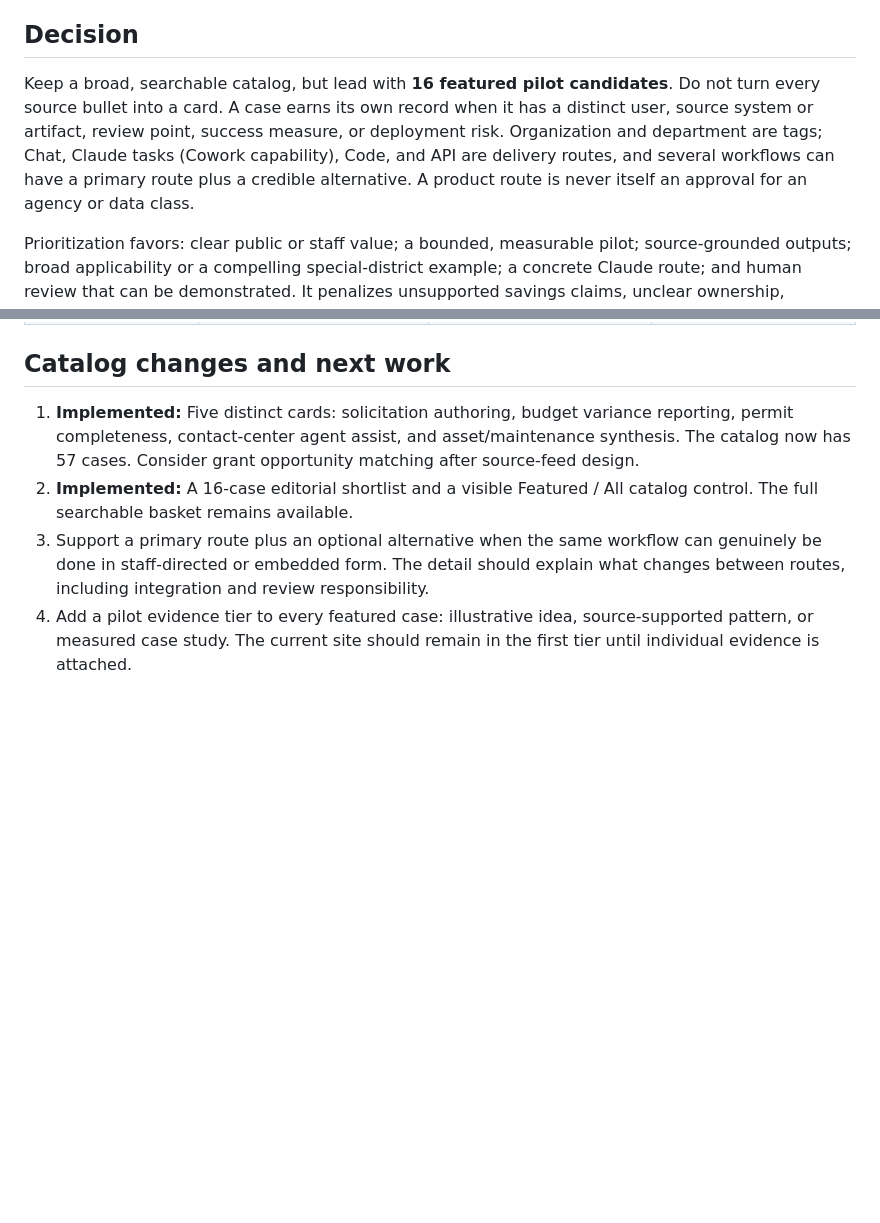
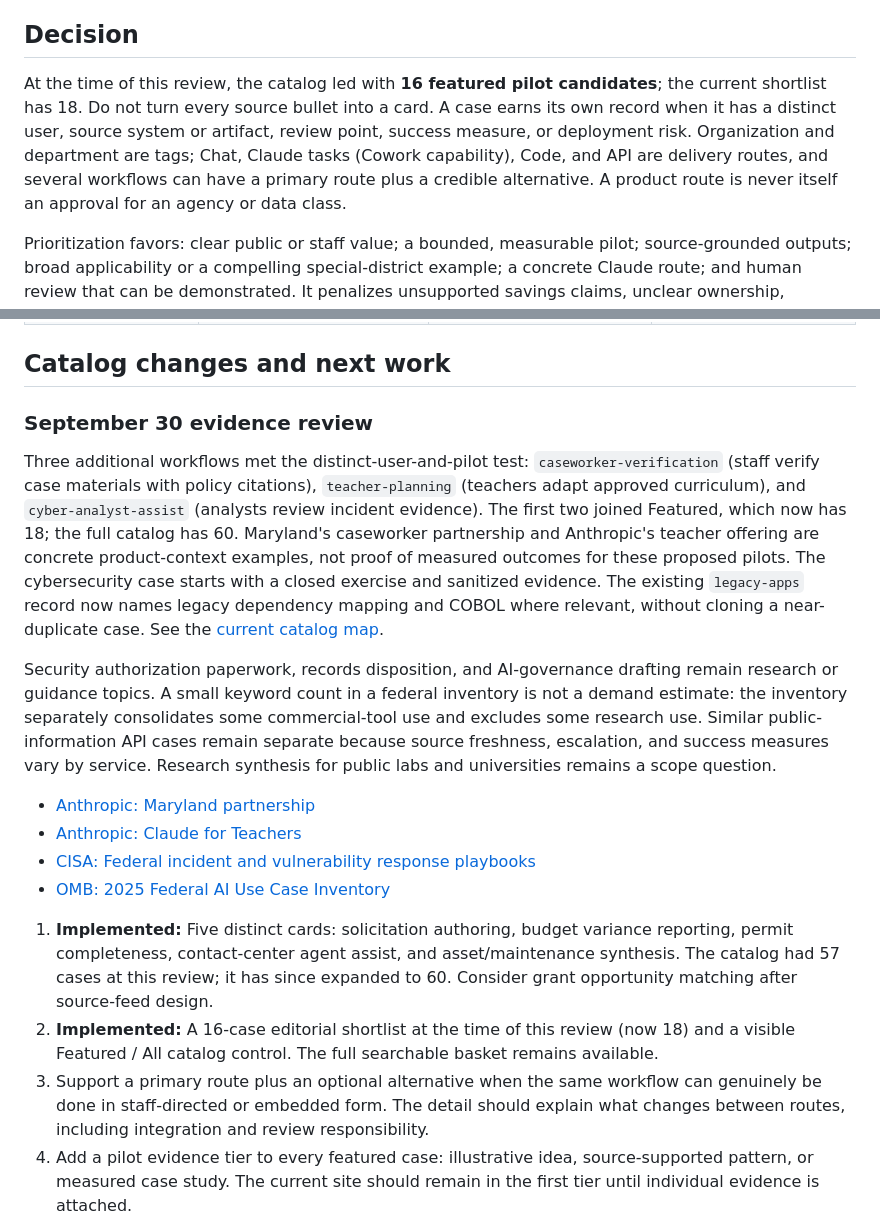
Before and after one commit to Jaybc25/ClaudeForGov, a Markdown page: USE_CASE_PRIORITIZATION.md, 2 parts joined by grey strips. Rendered like a GitHub page; blank space fills up the shorter version.

Commit message:
Update USE_CASE_PRIORITIZATION.md for evidence-led catalog

```diff
--- a/USE_CASE_PRIORITIZATION.md
+++ b/USE_CASE_PRIORITIZATION.md
@@ -4,7 +4,7 @@ Working editorial decision, September 29, 2026. This reviews the user-supplied P
 
 ## Decision
 
-Keep a broad, searchable catalog, but lead with **16 featured pilot candidates**. Do not turn every source bullet into a card. A case earns its own record when it has a distinct user, source system or artifact, review point, success measure, or deployment risk. Organization and department are tags; Chat, Claude tasks (Cowork capability), Code, and API are delivery routes, and several workflows can have a primary route plus a credible alternative. A product route is never itself an approval for an agency or data class.
+At the time of this review, the catalog led with **16 featured pilot candidates**; the current shortlist has 18. Do not turn every source bullet into a card. A case earns its own record when it has a distinct user, source system or artifact, review point, success measure, or deployment risk. Organization and department are tags; Chat, Claude tasks (Cowork capability), Code, and API are delivery routes, and several workflows can have a primary route plus a credible alternative. A product route is never itself an approval for an agency or data class.
 
 Prioritization favors: clear public or staff value; a bounded, measurable pilot; source-grounded outputs; broad applicability or a compelling special-district example; a concrete Claude route; and human review that can be demonstrated. It penalizes unsupported savings claims, unclear ownership, sensitive data dependencies, and high-stakes decisions. The ordering below is editorial judgment, not a measured effectiveness ranking.
 
@@ -61,8 +61,19 @@ The featured set covers all four routes and multiple departments without implyin
 
 ## Catalog changes and next work
 
-1. **Implemented:** Five distinct cards: solicitation authoring, budget variance reporting, permit completeness, contact-center agent assist, and asset/maintenance synthesis. The catalog now has 57 cases. Consider grant opportunity matching after source-feed design.
-2. **Implemented:** A 16-case editorial shortlist and a visible Featured / All catalog control. The full searchable basket remains available.
+### September 30 evidence review
+
+Three additional workflows met the distinct-user-and-pilot test: `caseworker-verification` (staff verify case materials with policy citations), `teacher-planning` (teachers adapt approved curriculum), and `cyber-analyst-assist` (analysts review incident evidence). The first two joined Featured, which now has 18; the full catalog has 60. Maryland's caseworker partnership and Anthropic's teacher offering are concrete product-context examples, not proof of measured outcomes for these proposed pilots. The cybersecurity case starts with a closed exercise and sanitized evidence. The existing `legacy-apps` record now names legacy dependency mapping and COBOL where relevant, without cloning a near-duplicate case. See the [current catalog map](USE_CASE_CATALOG.md).
+
+Security authorization paperwork, records disposition, and AI-governance drafting remain research or guidance topics. A small keyword count in a federal inventory is not a demand estimate: the inventory separately consolidates some commercial-tool use and excludes some research use. Similar public-information API cases remain separate because source freshness, escalation, and success measures vary by service. Research synthesis for public labs and universities remains a scope question.
+
+- [Anthropic: Maryland partnership](https://www.anthropic.com/news/maryland-partnership)
+- [Anthropic: Claude for Teachers](https://www.anthropic.com/news/claude-for-teachers)
+- [CISA: Federal incident and vulnerability response playbooks](https://www.cisa.gov/topics/cybersecurity-best-practices/executive-order-improving-nations-cybersecurity)
+- [OMB: 2025 Federal AI Use Case Inventory](https://github.com/ombegov/2025-Federal-Agency-AI-Use-Case-Inventory)
+
+1. **Implemented:** Five distinct cards: solicitation authoring, budget variance reporting, permit completeness, contact-center agent assist, and asset/maintenance synthesis. The catalog had 57 cases at this review; it has since expanded to 60. Consider grant opportunity matching after source-feed design.
+2. **Implemented:** A 16-case editorial shortlist at the time of this review (now 18) and a visible Featured / All catalog control. The full searchable basket remains available.
 3. Support a primary route plus an optional alternative when the same workflow can genuinely be done in staff-directed or embedded form. The detail should explain what changes between routes, including integration and review responsibility.
 4. Add a pilot evidence tier to every featured case: illustrative idea, source-supported pattern, or measured case study. The current site should remain in the first tier until individual evidence is attached.
 5. Keep outcome claims conditional. For example, measure first-contact resolution and answer accuracy alongside contact volume; measure grant reporting timeliness rather than attributing awards to Claude; treat hours returned as capacity until realization is demonstrated.
```
